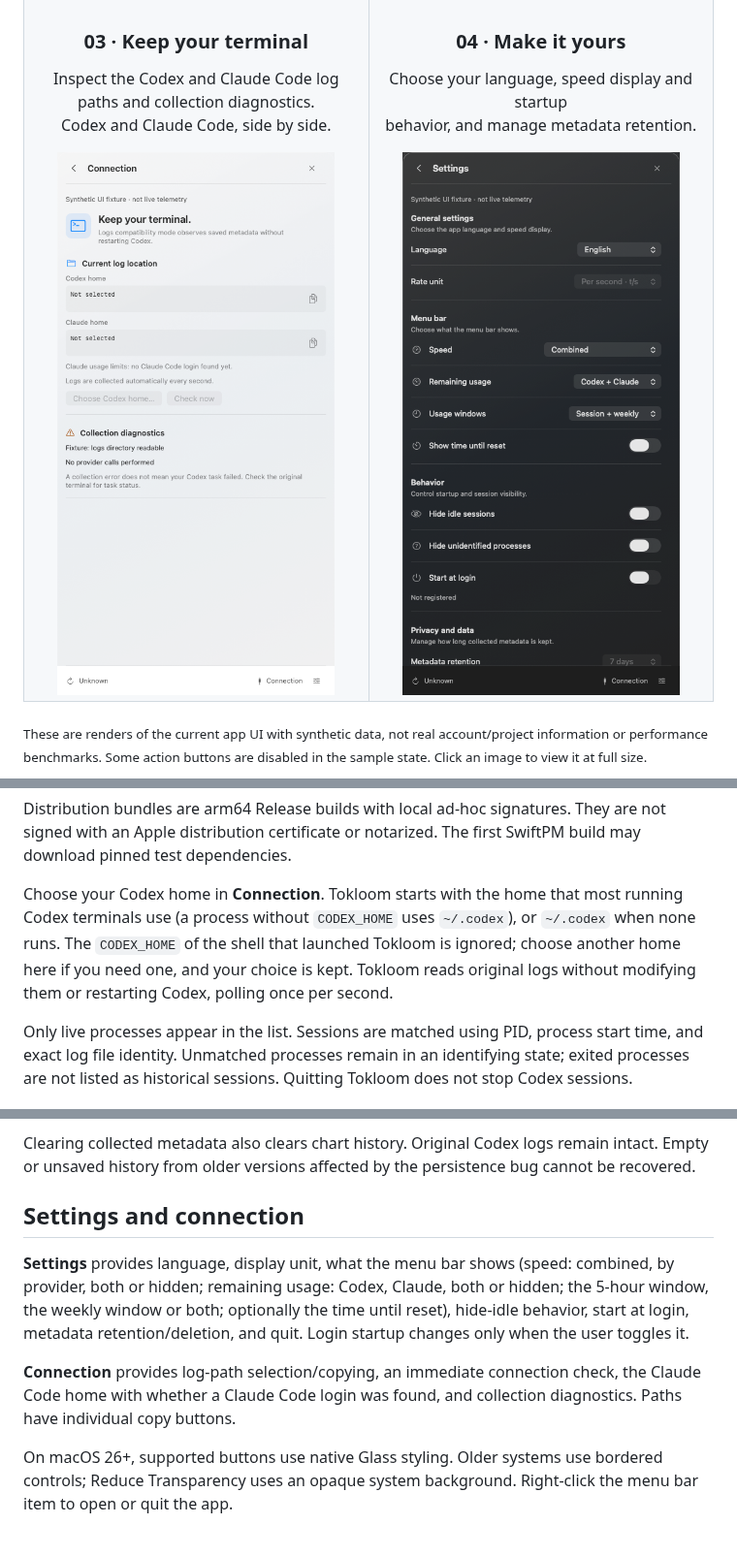
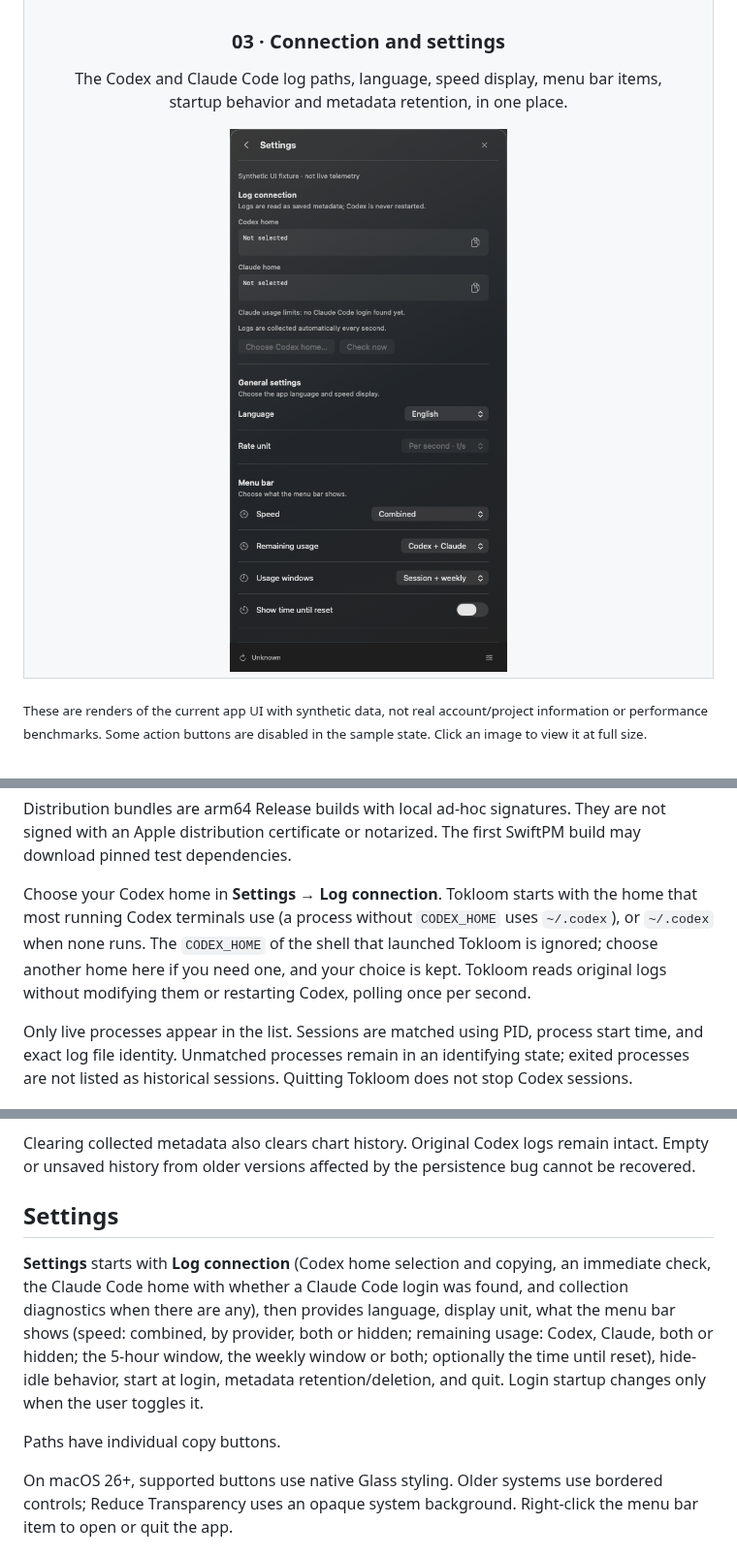
Before and after one commit to codexstatusbar/codexstatusbar, a Markdown page: README.md, 3 parts joined by grey strips. Shown at 97% size. Drawn GitHub-style; pictures changed too: docs/images/connection-en.png (deleted), docs/images/settings-en.png.

```diff
--- a/README.md
+++ b/README.md
@@ -43,15 +43,10 @@ Tokloom is a native menu bar monitor for developers using Codex or Claude Code.
     </td>
   </tr>
   <tr>
-    <td width="50%" align="center" valign="top">
-      <h3>03 · Keep your terminal</h3>
-      <p>Inspect the Codex and Claude Code log paths and collection diagnostics.<br />Codex and Claude Code, side by side.</p>
-      <a href="docs/images/connection-en.png"><img src="docs/images/connection-en.png" alt="Tokloom connection page with log location and diagnostics" width="340" /></a>
-    </td>
-    <td width="50%" align="center" valign="top">
-      <h3>04 · Make it yours</h3>
-      <p>Choose your language, speed display and startup<br />behavior, and manage metadata retention.</p>
-      <a href="docs/images/settings-en.png"><img src="docs/images/settings-en.png" alt="Tokloom settings for language, measurement, startup and data retention" width="340" /></a>
+    <td colspan="2" align="center" valign="top">
+      <h3>03 · Connection and settings</h3>
+      <p>The Codex and Claude Code log paths, language, speed display, menu bar items,<br />startup behavior and metadata retention, in one place.</p>
+      <a href="docs/images/settings-en.png"><img src="docs/images/settings-en.png" alt="Tokloom settings with the log connection, language, menu bar items, startup and data retention" width="340" /></a>
     </td>
   </tr>
 </table>
@@ -75,7 +70,7 @@ open '.build/Tokloom.app'
 
 Distribution bundles are arm64 Release builds with local ad-hoc signatures. They are not signed with an Apple distribution certificate or notarized. The first SwiftPM build may download pinned test dependencies.
 
-Choose your Codex home in **Connection**. Tokloom starts with the home that most running Codex terminals use (a process without `CODEX_HOME` uses `~/.codex`), or `~/.codex` when none runs. The `CODEX_HOME` of the shell that launched Tokloom is ignored; choose another home here if you need one, and your choice is kept. Tokloom reads original logs without modifying them or restarting Codex, polling once per second.
+Choose your Codex home in **Settings → Log connection**. Tokloom starts with the home that most running Codex terminals use (a process without `CODEX_HOME` uses `~/.codex`), or `~/.codex` when none runs. The `CODEX_HOME` of the shell that launched Tokloom is ignored; choose another home here if you need one, and your choice is kept. Tokloom reads original logs without modifying them or restarting Codex, polling once per second.
 
 Only live processes appear in the list. Sessions are matched using PID, process start time, and exact log file identity. Unmatched processes remain in an identifying state; exited processes are not listed as historical sessions. Quitting Tokloom does not stop Codex sessions.
 
@@ -144,11 +139,11 @@ Samples are saved in a protected SQLite metadata database. On app restart or reb
 
 Clearing collected metadata also clears chart history. Original Codex logs remain intact. Empty or unsaved history from older versions affected by the persistence bug cannot be recovered.
 
-## Settings and connection
+## Settings
 
-**Settings** provides language, display unit, what the menu bar shows (speed: combined, by provider, both or hidden; remaining usage: Codex, Claude, both or hidden; the 5-hour window, the weekly window or both; optionally the time until reset), hide-idle behavior, start at login, metadata retention/deletion, and quit. Login startup changes only when the user toggles it.
+**Settings** starts with **Log connection** (Codex home selection and copying, an immediate check, the Claude Code home with whether a Claude Code login was found, and collection diagnostics when there are any), then provides language, display unit, what the menu bar shows (speed: combined, by provider, both or hidden; remaining usage: Codex, Claude, both or hidden; the 5-hour window, the weekly window or both; optionally the time until reset), hide-idle behavior, start at login, metadata retention/deletion, and quit. Login startup changes only when the user toggles it.
 
-**Connection** provides log-path selection/copying, an immediate connection check, the Claude Code home with whether a Claude Code login was found, and collection diagnostics. Paths have individual copy buttons.
+Paths have individual copy buttons.
 
 On macOS 26+, supported buttons use native Glass styling. Older systems use bordered controls; Reduce Transparency uses an opaque system background. Right-click the menu bar item to open or quit the app.
 
```
Also changed, not shown: README.ko.md (+8 -13 lines), docs/images/connection.png (deleted), docs/images/settings.png, 4 other files.
